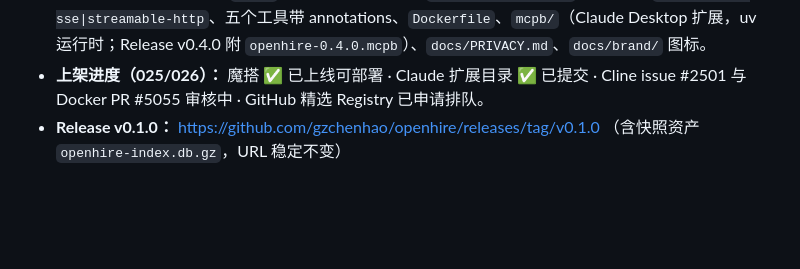
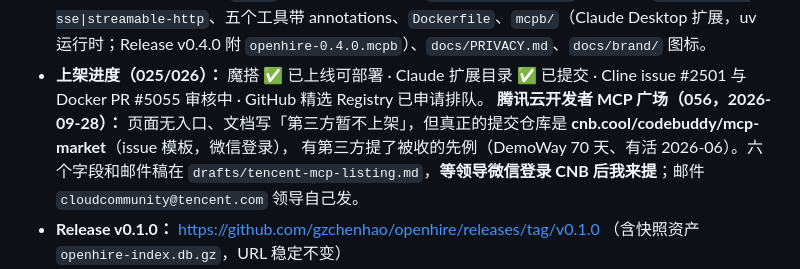
Before and after one commit to gzchenhao/openhire, a Markdown page: CLAUDE.md, the part around the change. GitHub-like rendering; blank space fills up the shorter version.

Commit message:
docs(056): the Tencent Cloud MCP marketplace has a submission repo after all
Co-Authored-By: Claude Fable 5.1 <noreply@anthropic.com>

```diff
--- a/CLAUDE.md
+++ b/CLAUDE.md
@@ -76,6 +76,8 @@
   （包 / `ohp version` / `serverInfo.version`，各有测试钉死）、幂等注解与实现对齐。
 - **v0.4.0（2026-09-11）：** `serve` 空索引自动拉快照（`uvx openhire serve` 零配置）、`--transport sse|streamable-http`、五个工具带 annotations、`Dockerfile`、`mcpb/`（Claude Desktop 扩展，uv 运行时；Release v0.4.0 附 `openhire-0.4.0.mcpb`）、`docs/PRIVACY.md`、`docs/brand/` 图标。
 - **上架进度（025/026）：** 魔搭 ✅ 已上线可部署 · Claude 扩展目录 ✅ 已提交 · Cline issue #2501 与 Docker PR #5055 审核中 · GitHub 精选 Registry 已申请排队。
+  **腾讯云开发者 MCP 广场（056，2026-09-28）：** 页面无入口、文档写「第三方暂不上架」，但真正的提交仓库是 **cnb.cool/codebuddy/mcp-market**（issue 模板，微信登录），
+  有第三方提了被收的先例（DemoWay 70 天、有活 2026-06）。六个字段和邮件稿在 `drafts/tencent-mcp-listing.md`，**等领导微信登录 CNB 后我来提**；邮件 `cloudcommunity@tencent.com` 领导自己发。
 - **Release v0.1.0：** https://github.com/gzchenhao/openhire/releases/tag/v0.1.0 （含快照资产 `openhire-index.db.gz`，URL 稳定不变）
 - **PyPI：** https://pypi.org/project/openhire/0.5.0/ （`pipx install openhire` / `uvx openhire@latest serve`）
 - **官方 MCP Registry：** `io.github.gzchenhao/openhire` v0.5.0（`registry.modelcontextprotocol.io`）。**推 `v*` tag 即由 `.github/workflows/publish-mcp-registry.yml` 用 OIDC 自动发布**（v0.3.1 起每次均如此），本地 `mcp-publisher` 只作备用；PulseMCP/mcp.so 自动同步。
```
Also changed, not shown: PROGRESS.md (+4 -0 lines), reports/056-腾讯云MCP广场上架路径.md (added, +37 -0 lines).
